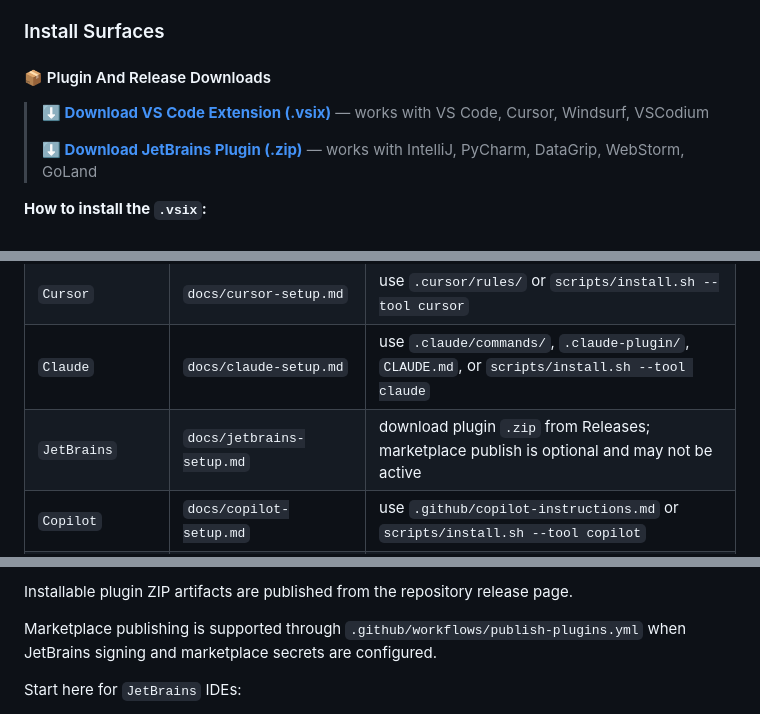
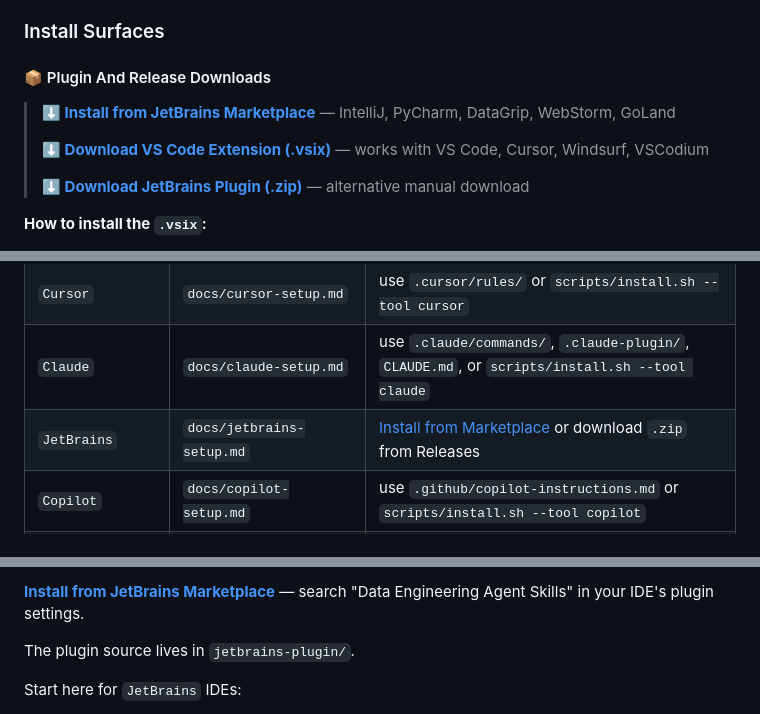
Before and after one commit to vaquarkhan/data-engineering-agent-skills, a Markdown page: README.md, 3 parts joined by grey strips. Drawn GitHub-style.

Commit message:
Add JetBrains Marketplace link (plugin ID 32163) to README with badges and install instructions

```diff
--- a/README.md
+++ b/README.md
@@ -77,9 +79,11 @@ pwsh .\bootstrap.ps1 C:\path\to\project auto
 
 #### 📦 Plugin And Release Downloads
 
+> **⬇️ [Install from JetBrains Marketplace](https://plugins.jetbrains.com/plugin/32163-data-engineering-agent-skills)** — IntelliJ, PyCharm, DataGrip, WebStorm, GoLand
+>
 > **⬇️ [Download VS Code Extension (.vsix)](https://github.com/vaquarkhan/data-engineering-agent-skills/releases/latest)** — works with VS Code, Cursor, Windsurf, VSCodium
 >
-> **⬇️ [Download JetBrains Plugin (.zip)](https://github.com/vaquarkhan/data-engineering-agent-skills/releases/latest)** — works with IntelliJ, PyCharm, DataGrip, WebStorm, GoLand
+> **⬇️ [Download JetBrains Plugin (.zip)](https://github.com/vaquarkhan/data-engineering-agent-skills/releases/latest)** — alternative manual download
 
 **How to install the `.vsix`:**
 
@@ -112,7 +116,7 @@ pwsh .\bootstrap.ps1 C:\path\to\project auto
 | `VS Code` | `vscode-extension/README.md` | download `.vsix` from Releases, then use the extension commands; do not assume a live marketplace listing |
 | `Cursor` | `docs/cursor-setup.md` | use `.cursor/rules/` or `scripts/install.sh --tool cursor` |
 | `Claude` | `docs/claude-setup.md` | use `.claude/commands/`, `.claude-plugin/`, `CLAUDE.md`, or `scripts/install.sh --tool claude` |
-| `JetBrains` | `docs/jetbrains-setup.md` | download plugin `.zip` from Releases; marketplace publish is optional and may not be active |
+| `JetBrains` | `docs/jetbrains-setup.md` | [Install from Marketplace](https://plugins.jetbrains.com/plugin/32163-data-engineering-agent-skills) or download `.zip` from Releases |
 | `Copilot` | `docs/copilot-setup.md` | use `.github/copilot-instructions.md` or `scripts/install.sh --tool copilot` |
 | `Kiro` | `docs/kiro-setup.md` | use `.kiro/steering/` or `scripts/install.sh --tool kiro` |
 | `Windsurf` | `docs/windsurf-setup.md` | use `.windsurfrules.example` or `scripts/install.sh --tool windsurf` |
@@ -475,7 +480,7 @@ The first working JetBrains plugin scaffold lives in `jetbrains-plugin/`.
 
-Installable plugin ZIP artifacts are published from the repository release page.
+**[Install from JetBrains Marketplace](https://plugins.jetbrains.com/plugin/32163-data-engineering-agent-skills)** — search "Data Engineering Agent Skills" in your IDE's plugin settings.
 
-Marketplace publishing is supported through `.github/workflows/publish-plugins.yml` when JetBrains signing and marketplace secrets are configured.
+The plugin source lives in `jetbrains-plugin/`.
 
 Start here for `JetBrains` IDEs:
 
```
Also changed, not shown: other parts of README.md (+5 -1 lines).
